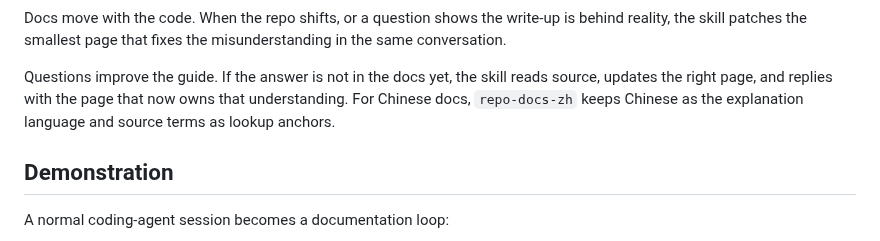
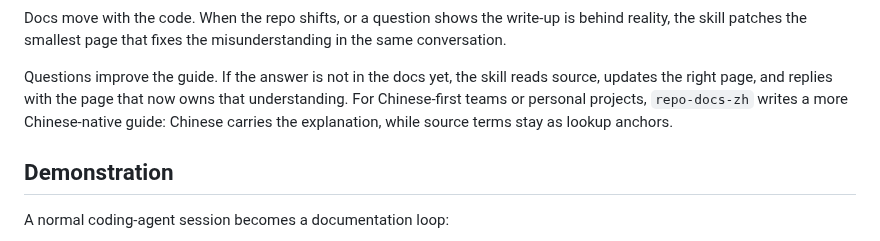
Before and after one commit to YurunChen/repo-docs-skills, a Markdown page: README.md, the part around the change. Rendered like a GitHub page.

Commit message:
Document Chinese-first repo-docs support

```diff
--- a/README.md
+++ b/README.md
@@ -69,8 +69,9 @@ misunderstanding in the same conversation.
 
 Questions improve the guide. If the answer is not in the docs yet, the skill
 reads source, updates the right page, and replies with the page that now owns
-that understanding. For Chinese docs, `repo-docs-zh` keeps Chinese as the
-explanation language and source terms as lookup anchors.
+that understanding. For Chinese-first teams or personal projects,
+`repo-docs-zh` writes a more Chinese-native guide: Chinese carries the
+explanation, while source terms stay as lookup anchors.
 
 ## Demonstration
 
```
Also changed, not shown: README_CN.md (+1 -1 lines).
